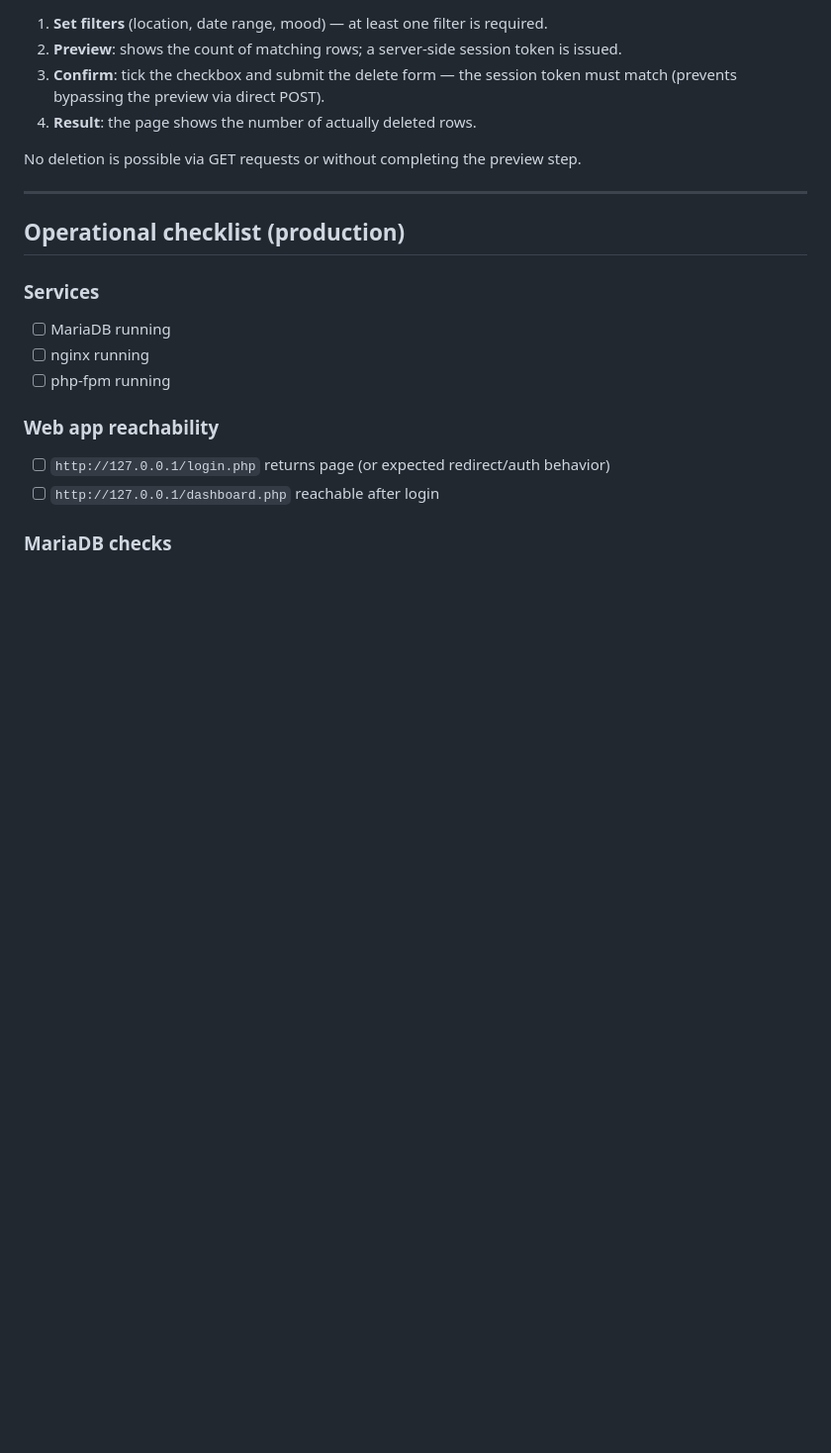
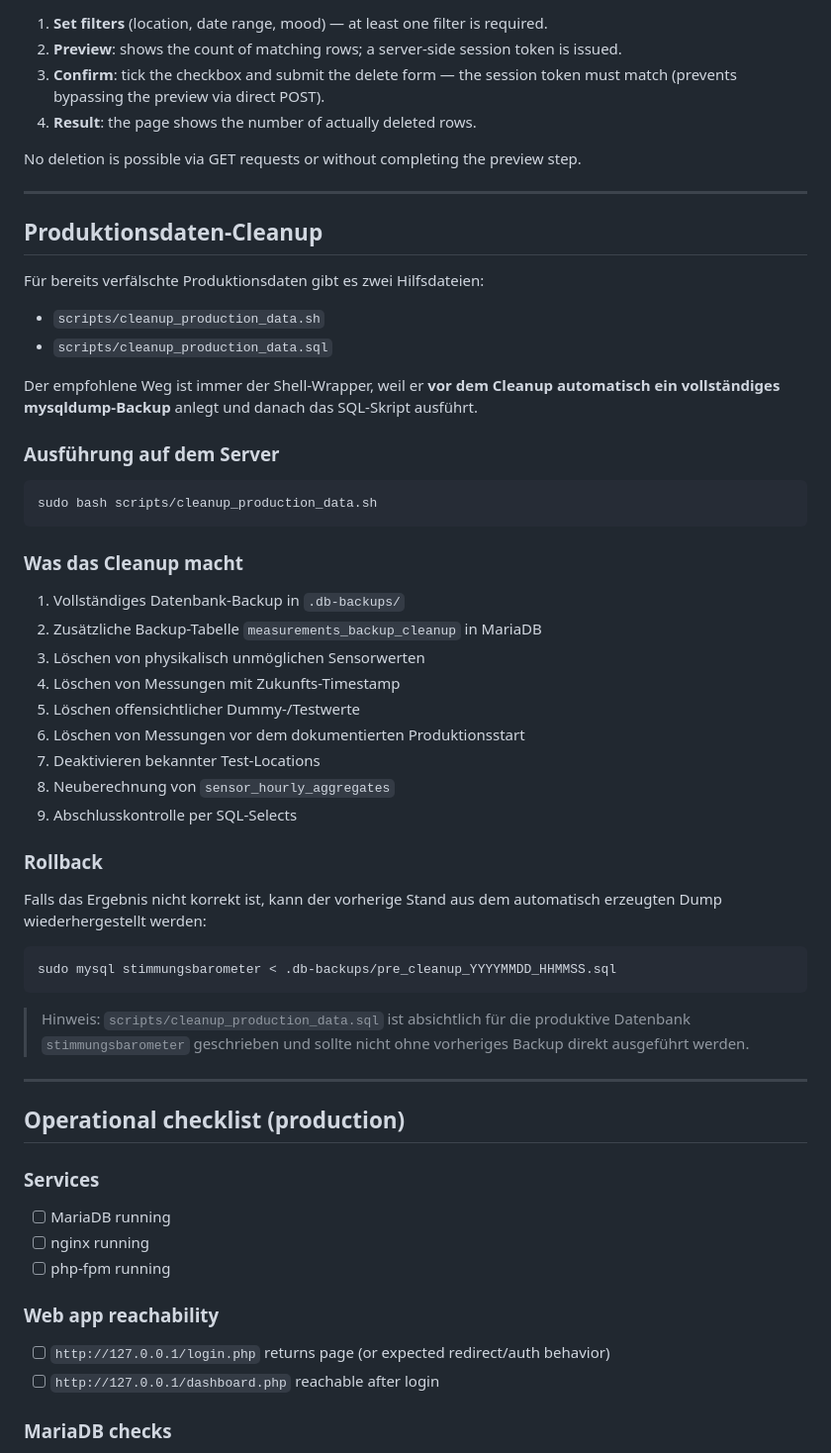
Before and after one commit to BoLibOde/SIA_V2, a Markdown page: README.md, the part around the change. Shown at 99% size. GitHub-like rendering; blank space fills up the shorter version.

Commit message:
Document production data cleanup in README

````diff
--- a/README.md
+++ b/README.md
@@ -201,6 +201,49 @@ No deletion is possible via GET requests or without completing the preview step.
 
 ---
 
+## Produktionsdaten-Cleanup
+
+Für bereits verfälschte Produktionsdaten gibt es zwei Hilfsdateien:
+
+- `scripts/cleanup_production_data.sh`
+- `scripts/cleanup_production_data.sql`
+
+Der empfohlene Weg ist immer der Shell-Wrapper, weil er **vor dem Cleanup automatisch ein
+vollständiges mysqldump-Backup** anlegt und danach das SQL-Skript ausführt.
+
+### Ausführung auf dem Server
+
+```bash
+sudo bash scripts/cleanup_production_data.sh
+```
+
+### Was das Cleanup macht
+
+1. Vollständiges Datenbank-Backup in `.db-backups/`
+2. Zusätzliche Backup-Tabelle `measurements_backup_cleanup` in MariaDB
+3. Löschen von physikalisch unmöglichen Sensorwerten
+4. Löschen von Messungen mit Zukunfts-Timestamp
+5. Löschen offensichtlicher Dummy-/Testwerte
+6. Löschen von Messungen vor dem dokumentierten Produktionsstart
+7. Deaktivieren bekannter Test-Locations
+8. Neuberechnung von `sensor_hourly_aggregates`
+9. Abschlusskontrolle per SQL-Selects
+
+### Rollback
+
+Falls das Ergebnis nicht korrekt ist, kann der vorherige Stand aus dem automatisch erzeugten
+Dump wiederhergestellt werden:
+
+```bash
+sudo mysql stimmungsbarometer < .db-backups/pre_cleanup_YYYYMMDD_HHMMSS.sql
+```
+
+> Hinweis: `scripts/cleanup_production_data.sql` ist absichtlich für die produktive Datenbank
+> `stimmungsbarometer` geschrieben und sollte nicht ohne vorheriges Backup direkt ausgeführt
+> werden.
+
+---
+
 ## Operational checklist (production)
 
 ### Services
````
